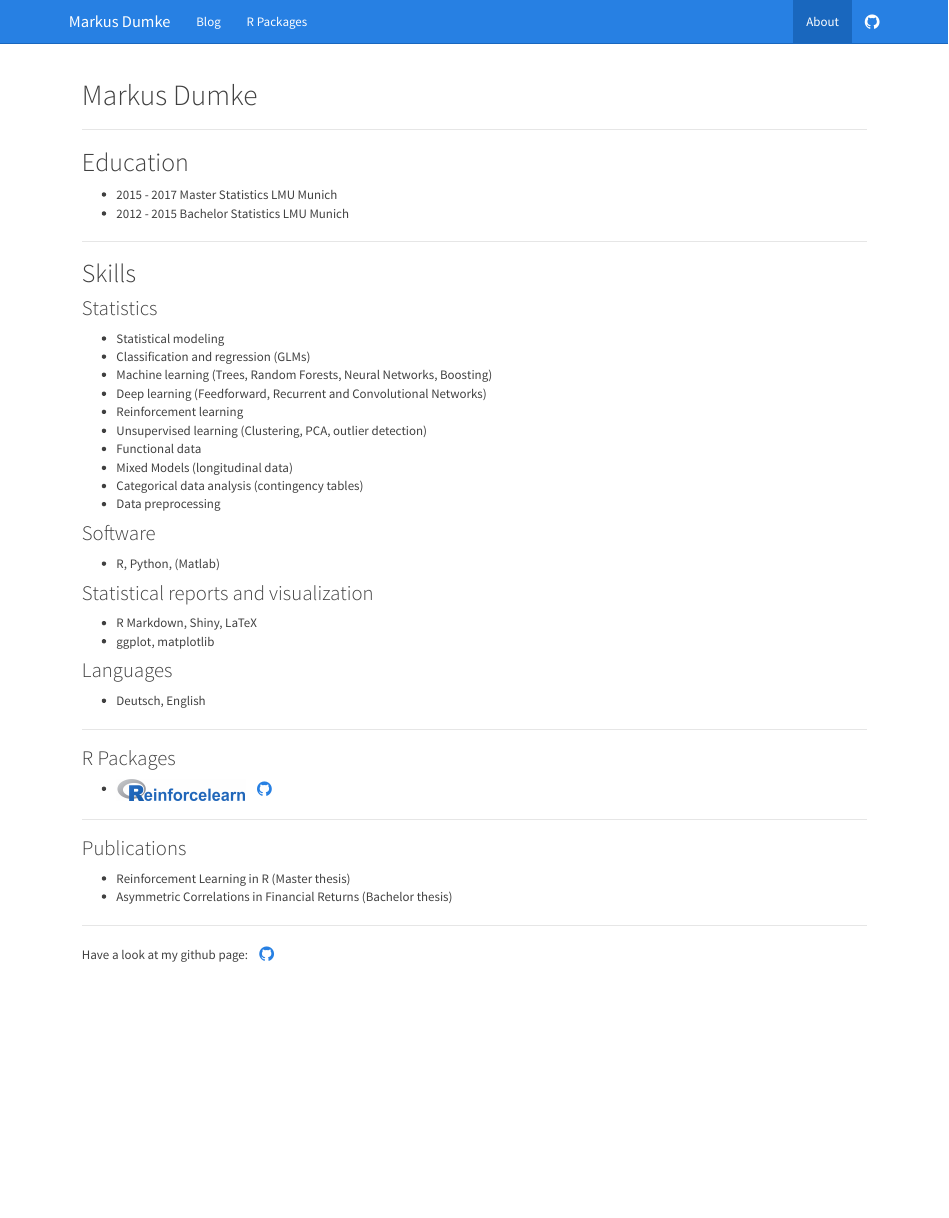
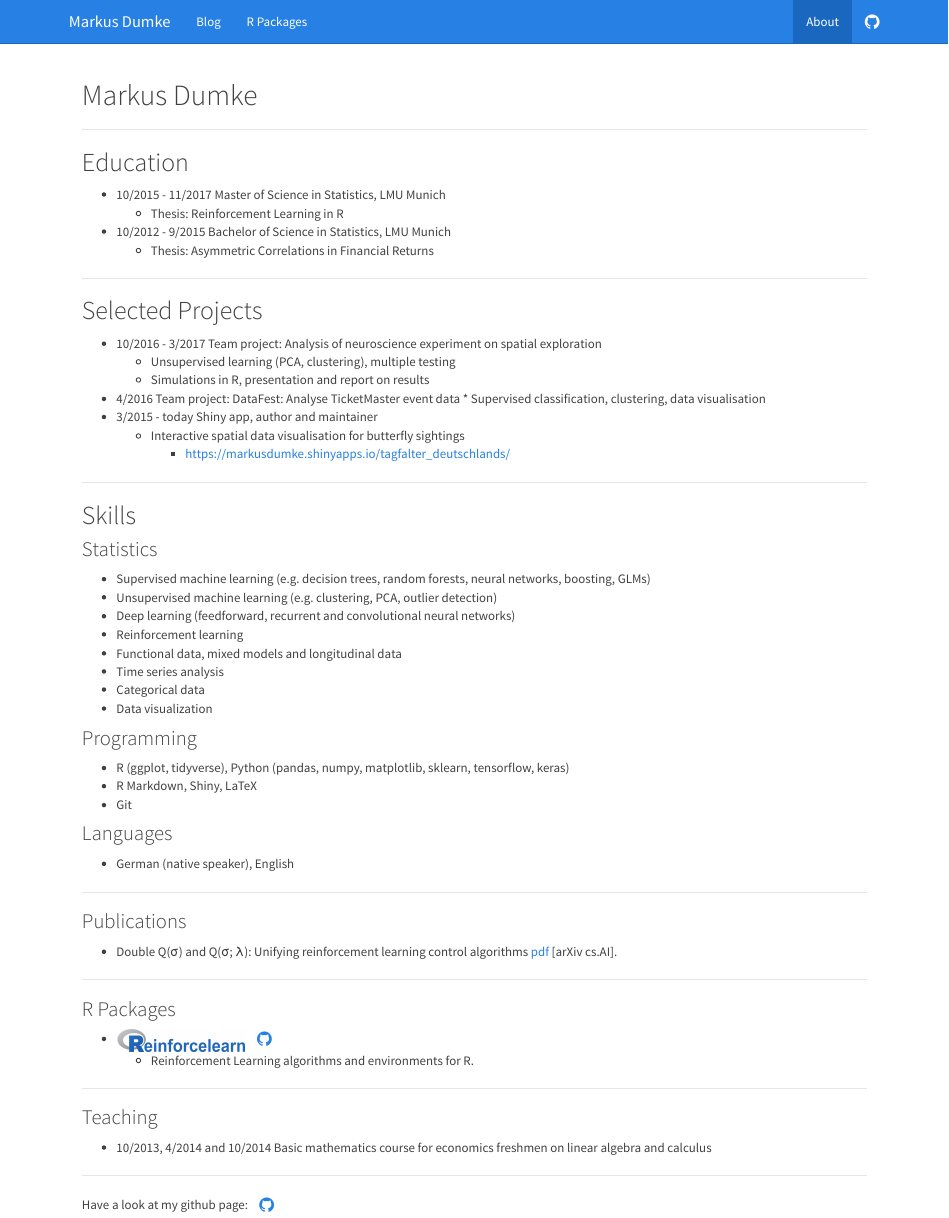
Before and after one commit to markdumke/Blog, an R Markdown document (about.Rmd): the page in a window 1100 px wide, from its top. The pictures show the output file about.html that the author committed with the source, opened offline; library style sheets and scripts come from the installed R packages.

Commit message:
update about

```diff
--- a/about.Rmd
+++ b/about.Rmd
@@ -1,5 +1,6 @@
 ---
 layout: page
+  toc:true
 ---
 <br>
 
@@ -9,8 +10,24 @@ layout: page
 
 ## Education
 
-- 2015 - 2017 Master Statistics LMU Munich
-- 2012 - 2015 Bachelor Statistics LMU Munich
+* 10/2015 - 11/2017 Master of Science in Statistics, LMU Munich
+    * Thesis: Reinforcement Learning in R
+* 10/2012 - 9/2015 Bachelor of Science in Statistics, LMU Munich
+    * Thesis: Asymmetric Correlations in Financial Returns
+
+---
+
+## Selected Projects
+
+* 10/2016 - 3/2017 Team project: Analysis of neuroscience experiment on spatial exploration
+    * Unsupervised learning (PCA, clustering), multiple testing
+	  * Simulations in R, presentation and report on results
+* 4/2016 Team project:  DataFest: Analyse TicketMaster event data
+		* Supervised classification, clustering, data visualisation
+* 3/2015 - today	Shiny app, author and maintainer
+    * Interactive spatial data visualisation for butterfly sightings
+		* https://markusdumke.shinyapps.io/tagfalter_deutschlands/
+
 
 ---
 
@@ -18,44 +35,43 @@ layout: page
 
 ### Statistics
 
-- Statistical modeling
-- Classification and regression (GLMs)
-- Machine learning (Trees, Random Forests, Neural Networks, Boosting)
-- Deep learning (Feedforward, Recurrent and Convolutional Networks)
-- Reinforcement learning
-- Unsupervised learning (Clustering, PCA, outlier detection)
-- Functional data
-- Mixed Models (longitudinal data)
-- Categorical data analysis (contingency tables)
-- Data preprocessing
+* Supervised machine learning (e.g. decision trees, random forests, neural networks, boosting, GLMs)
+* Unsupervised machine learning (e.g. clustering, PCA, outlier detection)
+* Deep learning (feedforward, recurrent and convolutional neural networks)
+* Reinforcement learning
+* Functional data, mixed models and longitudinal data
+* Time series analysis
+* Categorical data
+* Data visualization
 
-### Software
+### Programming
 
-- R, Python, (Matlab)
-
-### Statistical reports and visualization
-
-- R Markdown, Shiny, LaTeX
-- ggplot, matplotlib
+* R (ggplot, tidyverse), Python (pandas, numpy, matplotlib, sklearn, tensorflow, keras)
+* R Markdown, Shiny, LaTeX
+* Git
 
 ### Languages
 
-- Deutsch, English
+* German (native speaker), English
+
+---
+
+### Publications
+
+* Double Q(σ) and Q(σ; λ): Unifying reinforcement learning control algorithms [pdf](https://arxiv.org/pdf/1711.01569.pdf) [arXiv cs.AI].
 
 ---
 
 ### R Packages
 
-- <a href="https://markdumke.github.io/reinforcelearn">
-<img src="assets/img/reinforcelearn.png" style="width: 150px;"/>
-</a> <a href="https://github.com/markdumke/reinforcelearn" style="padding-left:10px;"><span class="fa fa-github fa-lg"></span></a>
+* <a href="https://markdumke.github.io/reinforcelearn"><img src="assets/img/reinforcelearn.png" style="width: 150px;"/></a> <a href="https://github.com/markdumke/reinforcelearn" style="padding-left:10px;"><span class="fa fa-github fa-lg"></span></a>
+    * Reinforcement Learning algorithms and environments for R.
 
 ---
 
-### Publications
+### Teaching
 
-- Reinforcement Learning in R (Master thesis)
-- Asymmetric Correlations in Financial Returns (Bachelor thesis)
+* 10/2013, 4/2014 and 10/2014 Basic mathematics course for economics freshmen on linear algebra and calculus
 
 ---
 
```
Also changed, not shown: about.html.
